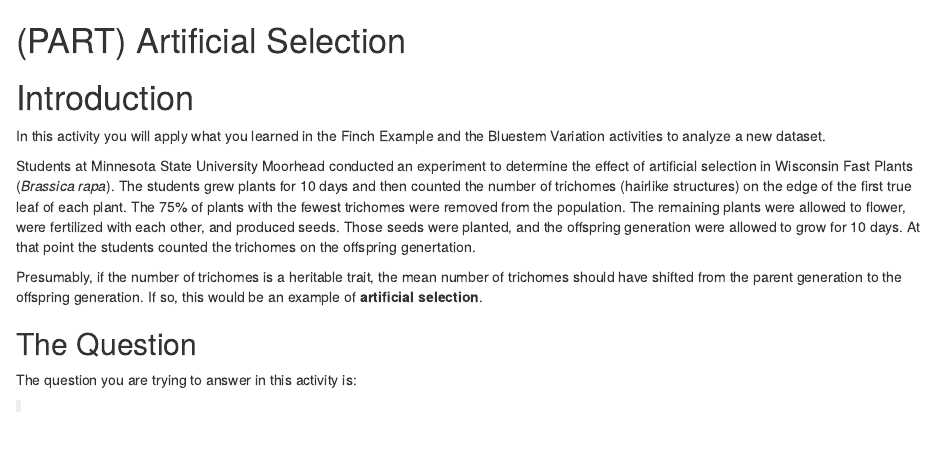
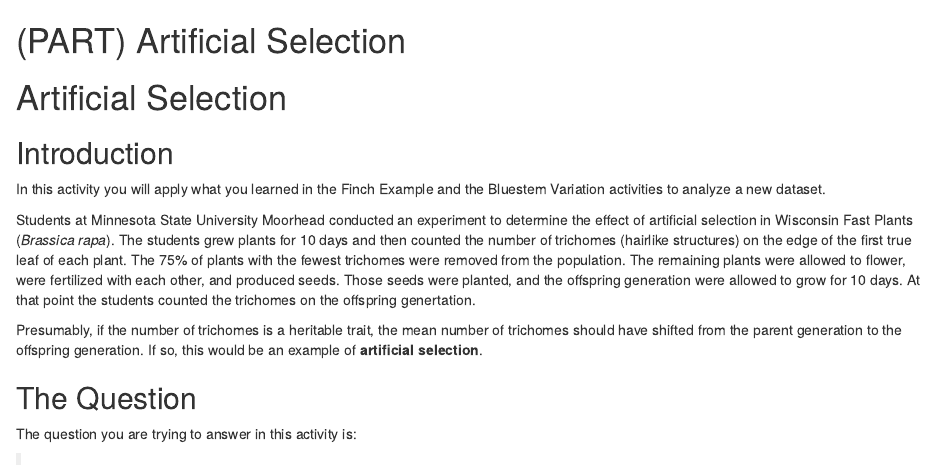
Before and after one commit to chrismerkord/mncose20-rlab, an R Markdown document (artificial-selection.Rmd): the page in a window 1100 px wide, from its top. Rendered offline with R 4.5, knitr and Pandoc, with nearby package versions; drawn as R Markdown's standard HTML page in place of the format the file asks for.

Commit message:
Fix primary headings

```diff
--- a/artificial-selection.Rmd
+++ b/artificial-selection.Rmd
@@ -1,6 +1,8 @@
 # (PART) Artificial Selection {-}
 
-# Introduction
+# Artificial Selection
+
+## Introduction
 
 In this activity you will apply what you learned in the Finch Example and the Bluestem Variation activities to analyze a new dataset.
 
```
Also changed, not shown: bluestem-variation.Rmd (+3 -1 lines).
